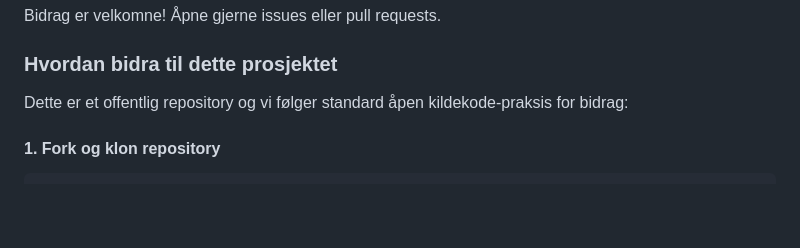
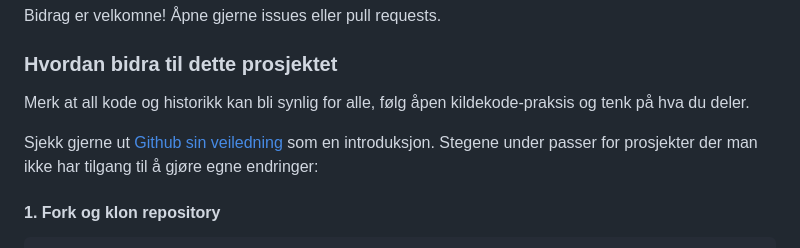
Before and after one commit to HNIKT-Tjenesteutvikling-Systemutvikling/iac-hello-azure-template, a Markdown page: README.md, the part around the change. Drawn GitHub-style; blank space fills up the shorter version.

````diff
--- a/README.md
+++ b/README.md
@@ -248,7 +248,9 @@ Bidrag er velkomne! Åpne gjerne issues eller pull requests.
 
 ### Hvordan bidra til dette prosjektet
 
-Dette er et offentlig repository og vi følger standard åpen kildekode-praksis for bidrag:
+Merk at all kode og historikk kan bli synlig for alle, følg åpen kildekode-praksis og tenk på hva du deler.
+
+Sjekk gjerne ut [Github sin veiledning](https://docs.github.com/en/get-started/exploring-projects-on-github/contributing-to-a-project) som en introduksjon. Stegene under passer for prosjekter der man ikke har tilgang til å gjøre egne endringer:
 
 #### 1. Fork og klon repository
 ```bash
````
